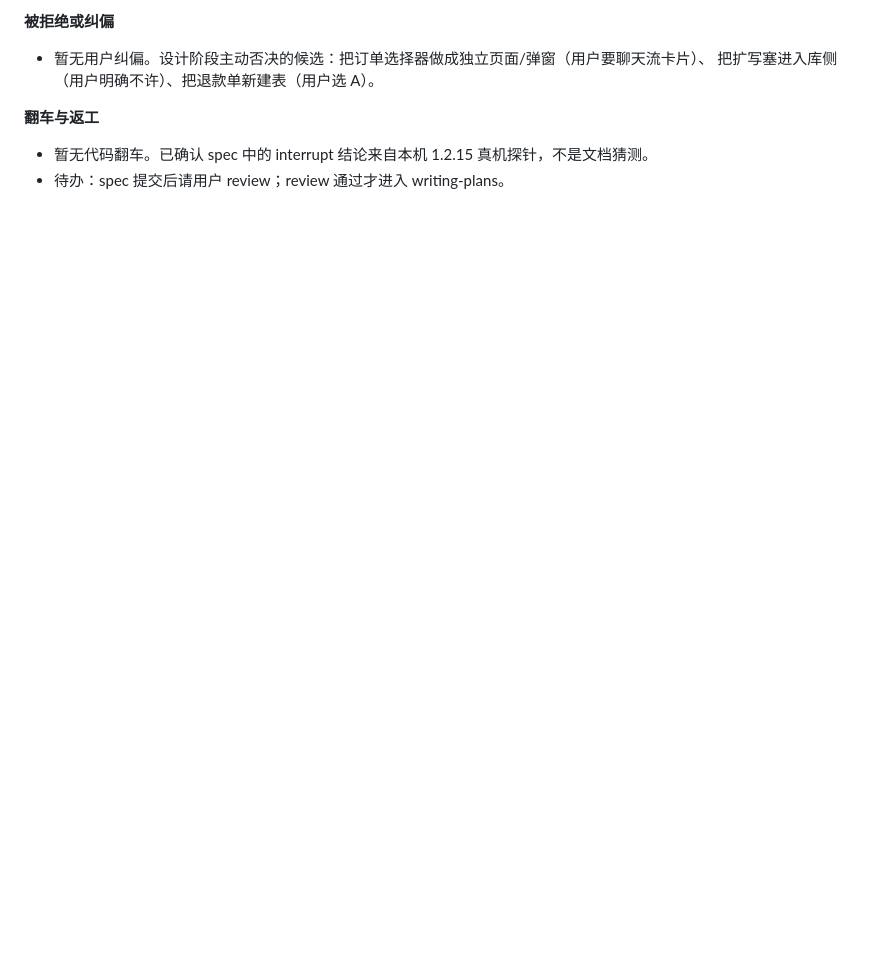
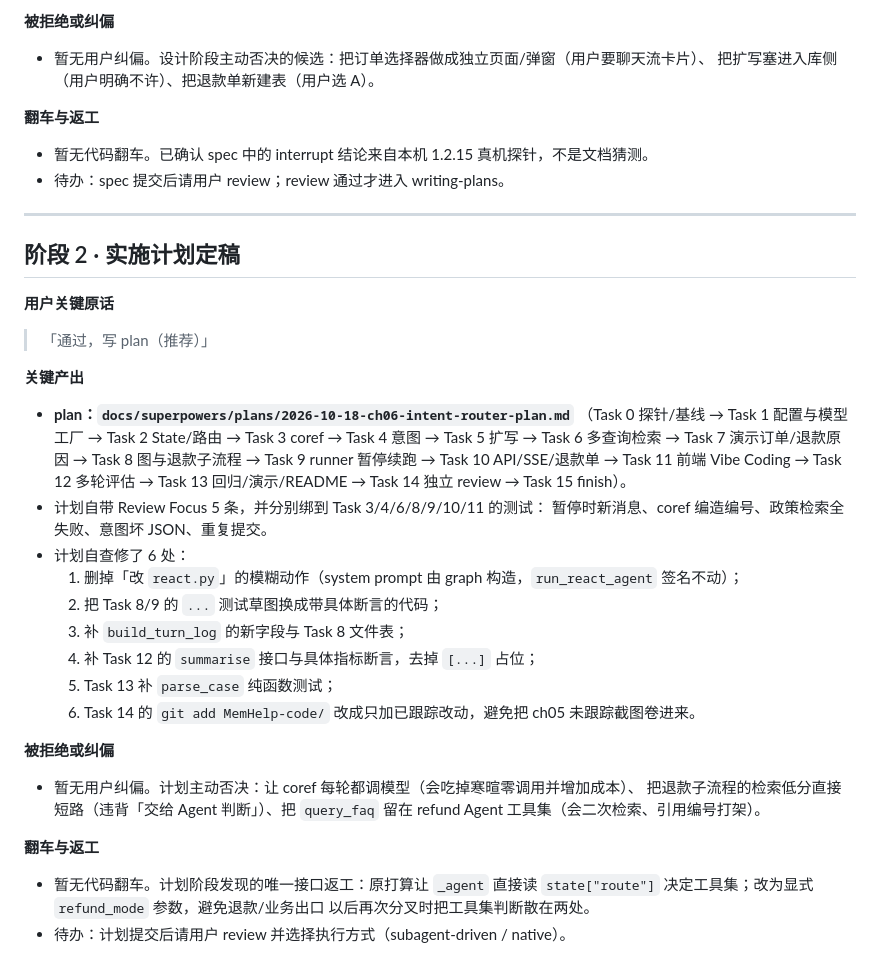
Before and after one commit to dbq2025/xiaolin-mewhelp-agent, a Markdown page: MemHelp-code/dev-notes/ch06.md, the part around the change. Drawn GitHub-style; blank space fills up the shorter version.

Commit message:
ch06: 实施计划与 spec 工具集修正

```diff
--- a/MemHelp-code/dev-notes/ch06.md
+++ b/MemHelp-code/dev-notes/ch06.md
@@ -107,3 +107,42 @@
 
 - 暂无代码翻车。已确认 spec 中的 interrupt 结论来自本机 1.2.15 真机探针，不是文档猜测。
 - 待办：spec 提交后请用户 review；review 通过才进入 writing-plans。
+
+---
+
+## 阶段 2 · 实施计划定稿
+
+**用户关键原话**
+
+> 「通过，写 plan（推荐）」
+
+**关键产出**
+
+- **plan：`docs/superpowers/plans/2026-10-18-ch06-intent-router-plan.md`**
+  （Task 0 探针/基线 → Task 1 配置与模型工厂 → Task 2 State/路由 → Task 3 coref →
+  Task 4 意图 → Task 5 扩写 → Task 6 多查询检索 → Task 7 演示订单/退款原因 →
+  Task 8 图与退款子流程 → Task 9 runner 暂停续跑 → Task 10 API/SSE/退款单 →
+  Task 11 前端 Vibe Coding → Task 12 多轮评估 → Task 13 回归/演示/README →
+  Task 14 独立 review → Task 15 finish）。
+- 计划自带 Review Focus 5 条，并分别绑到 Task 3/4/6/8/9/10/11 的测试：
+  暂停时新消息、coref 编造编号、政策检索全失败、意图坏 JSON、重复提交。
+- 计划自查修了 6 处：
+  1. 删掉「改 `react.py`」的模糊动作（system prompt 由 graph 构造，`run_react_agent` 签名不动）；
+  2. 把 Task 8/9 的 `...` 测试草图换成带具体断言的代码；
+  3. 补 `build_turn_log` 的新字段与 Task 8 文件表；
+  4. 补 Task 12 的 `summarise` 接口与具体指标断言，去掉 `[...]` 占位；
+  5. Task 13 补 `parse_case` 纯函数测试；
+  6. Task 14 的 `git add MemHelp-code/` 改成只加已跟踪改动，避免把 ch05 未跟踪截图卷进来。
+
+**被拒绝或纠偏**
+
+- 暂无用户纠偏。计划主动否决：让 coref 每轮都调模型（会吃掉寒暄零调用并增加成本）、
+  把退款子流程的检索低分直接短路（违背「交给 Agent 判断」）、把 `query_faq` 留在
+  refund Agent 工具集（会二次检索、引用编号打架）。
+
+**翻车与返工**
+
+- 暂无代码翻车。计划阶段发现的唯一接口返工：原打算让 `_agent` 直接读
+  `state["route"]` 决定工具集；改为显式 `refund_mode` 参数，避免退款/业务出口
+  以后再次分叉时把工具集判断散在两处。
+- 待办：计划提交后请用户 review 并选择执行方式（subagent-driven / native）。
```
Also changed, not shown: 2 other files.
